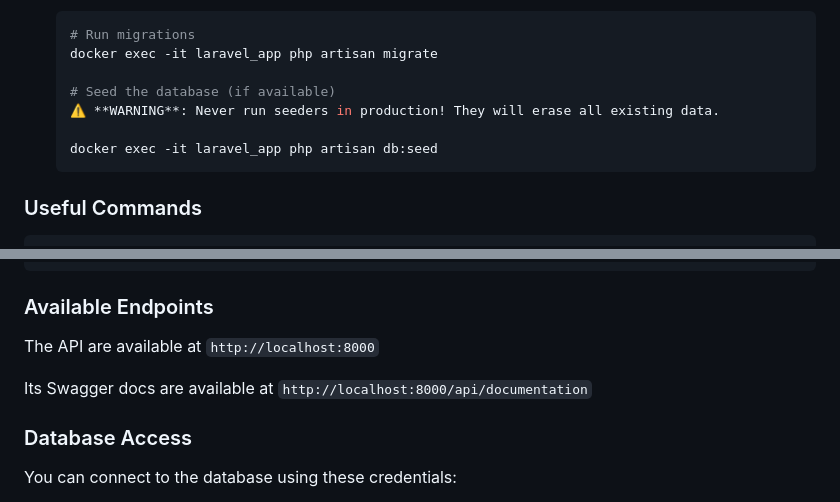
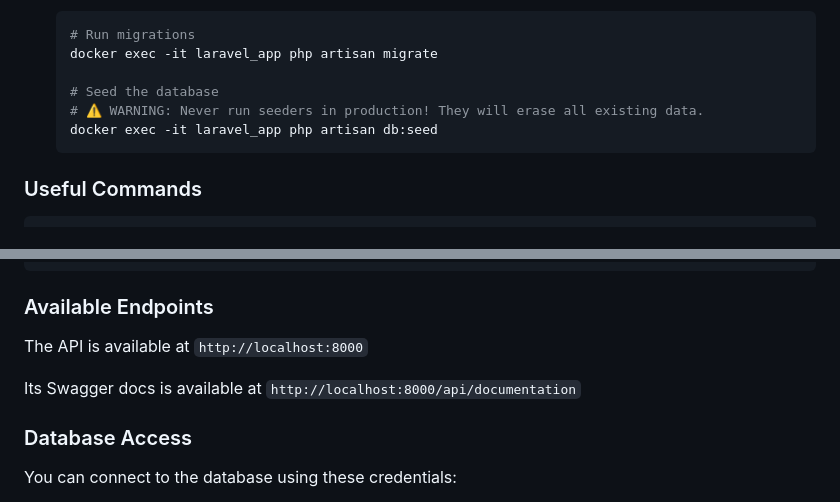
Before and after one commit to padeliz/padeliz-backend, a Markdown page: README.md, 2 parts joined by grey strips. Rendered like a GitHub page.

Commit message:
Typofixing in README

````diff
--- a/README.md
+++ b/README.md
@@ -59,9 +59,8 @@ Laravel is a web application framework with expressive, elegant syntax. We belie
    # Run migrations
    docker exec -it laravel_app php artisan migrate
 
-   # Seed the database (if available)
-   ⚠️ **WARNING**: Never run seeders in production! They will erase all existing data.
-
+   # Seed the database
+   # ⚠️ WARNING: Never run seeders in production! They will erase all existing data.
    docker exec -it laravel_app php artisan db:seed
    ```
 
@@ -103,9 +102,9 @@ docker exec -it laravel_app php artisan test
 
 ### Available Endpoints
 
-The API are available at `http://localhost:8000`
+The API is available at `http://localhost:8000`
 
-Its Swagger docs are available at `http://localhost:8000/api/documentation`
+Its Swagger docs is available at `http://localhost:8000/api/documentation`
 
 ### Database Access
 
````
Also changed, not shown: other parts of README.md (+1 -1 lines).
